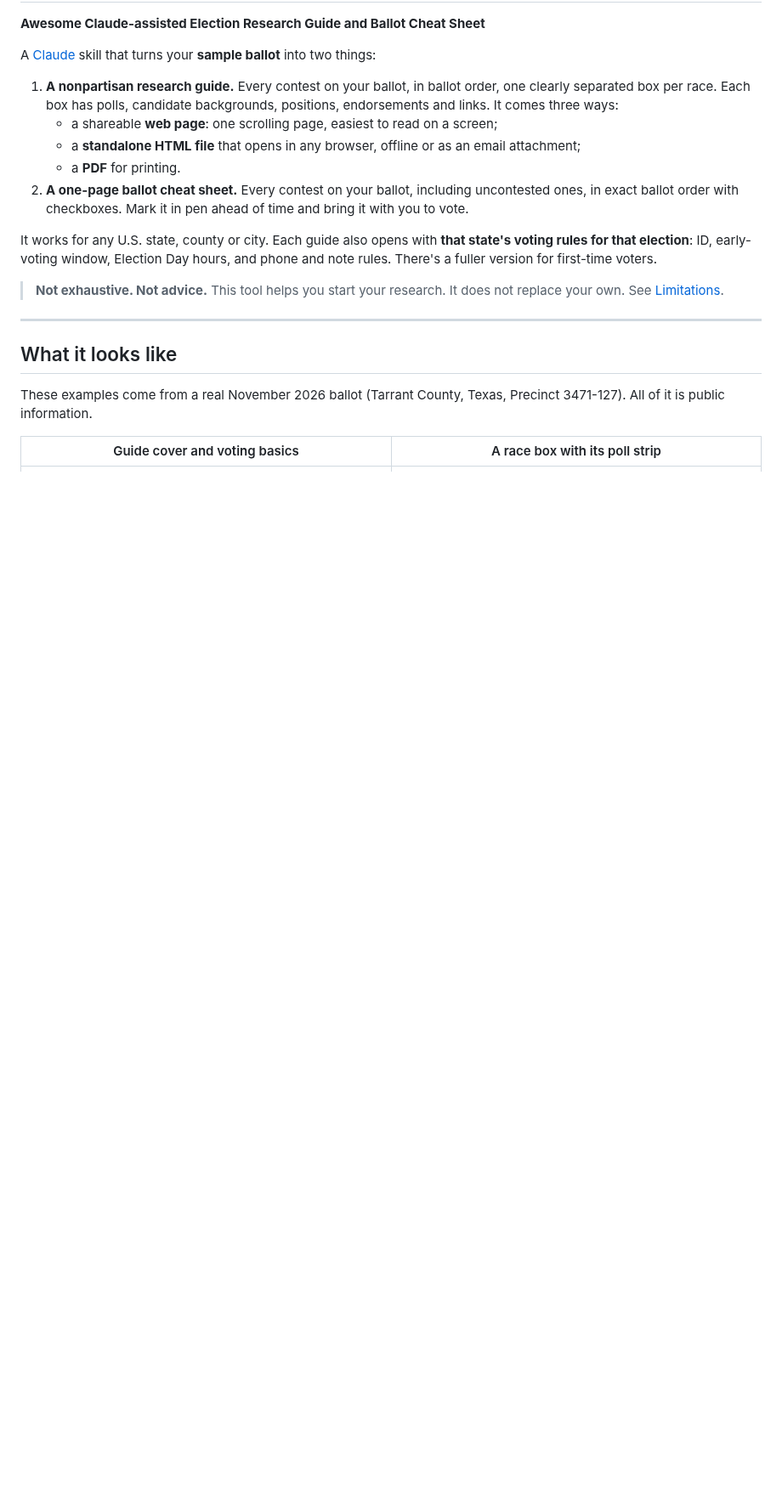
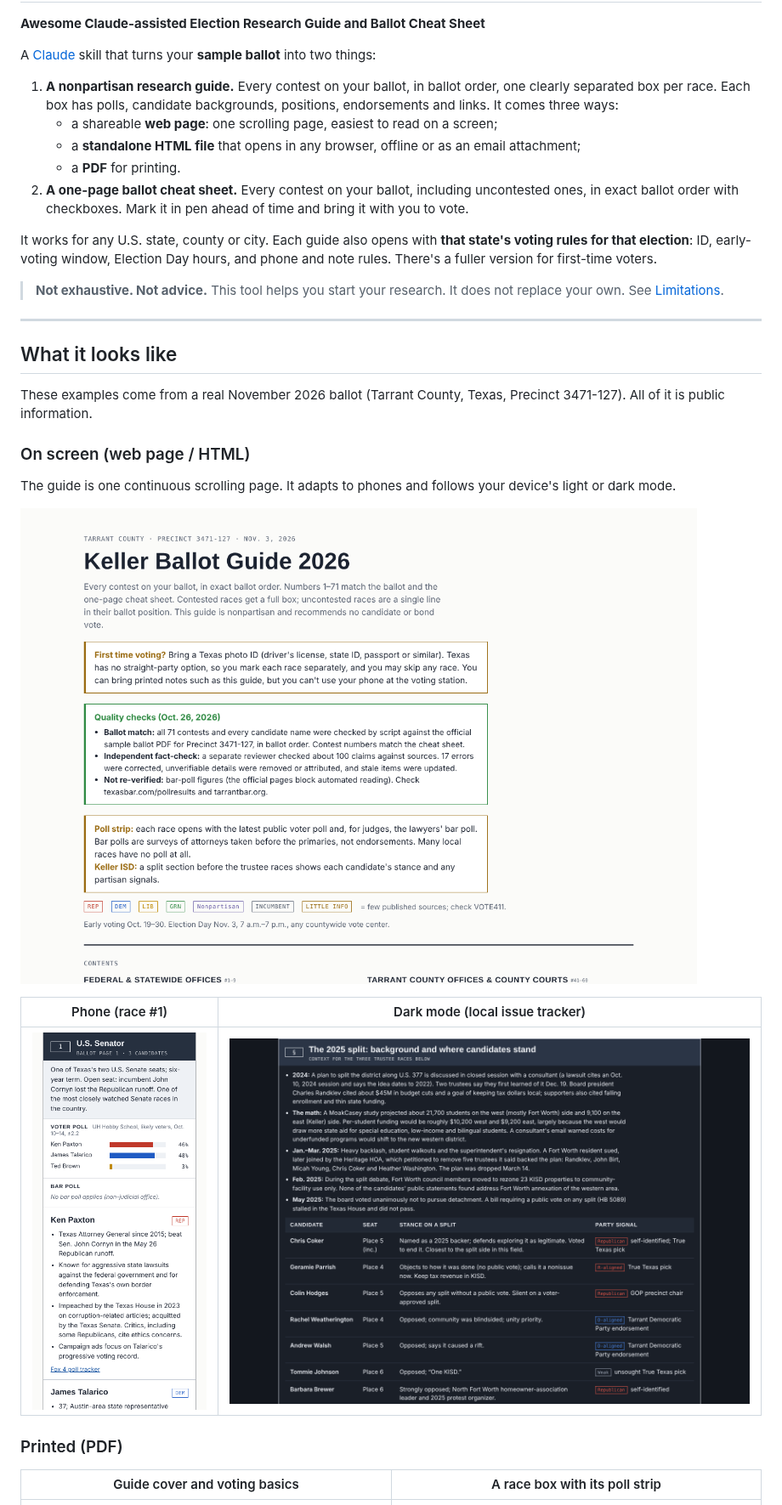
Before and after one commit to b0bsl3d/InformedVoter, a Markdown page: README.md, the part around one of its changes. Shown at 85% size. GitHub-like rendering; pictures changed too: docs/images/html-dark-split.png (added), docs/images/html-desktop.png (added), docs/images/html-phone.png (added); blank space fills up the shorter version.

Commit message:
README: add screenshots of the HTML guide (desktop, phone, dark mode)
Existing PDF and cheat-sheet screenshots re-verified against the current
corrected outputs (byte-identical).

Co-Authored-By: Claude Opus 5.5 <noreply@anthropic.com>
Claude-Session: https://claude.ai/code/session_011bjRRreymrvqfFW8ZTd1yY

```diff
--- a/README.md
+++ b/README.md
@@ -20,6 +20,18 @@ It works for any U.S. state, county or city. Each guide also opens with **that s
 
 These examples come from a real November 2026 ballot (Tarrant County, Texas, Precinct 3471-127). All of it is public information.
 
+### On screen (web page / HTML)
+
+The guide is one continuous scrolling page. It adapts to phones and follows your device's light or dark mode.
+
+![HTML guide on desktop](docs/images/html-desktop.png)
+
+| Phone (race #1) | Dark mode (local issue tracker) |
+|---|---|
+| <img src="docs/images/html-phone.png" alt="HTML guide on a phone" width="300"> | ![HTML guide in dark mode](docs/images/html-dark-split.png) |
+
+### Printed (PDF)
+
 | Guide cover and voting basics | A race box with its poll strip |
 |---|---|
 | ![Guide cover](docs/images/tx-cover.png) | ![U.S. Senate race](docs/images/tx-senate.png) |
```
Also changed, not shown: other parts of README.md (+3 -1 lines).
